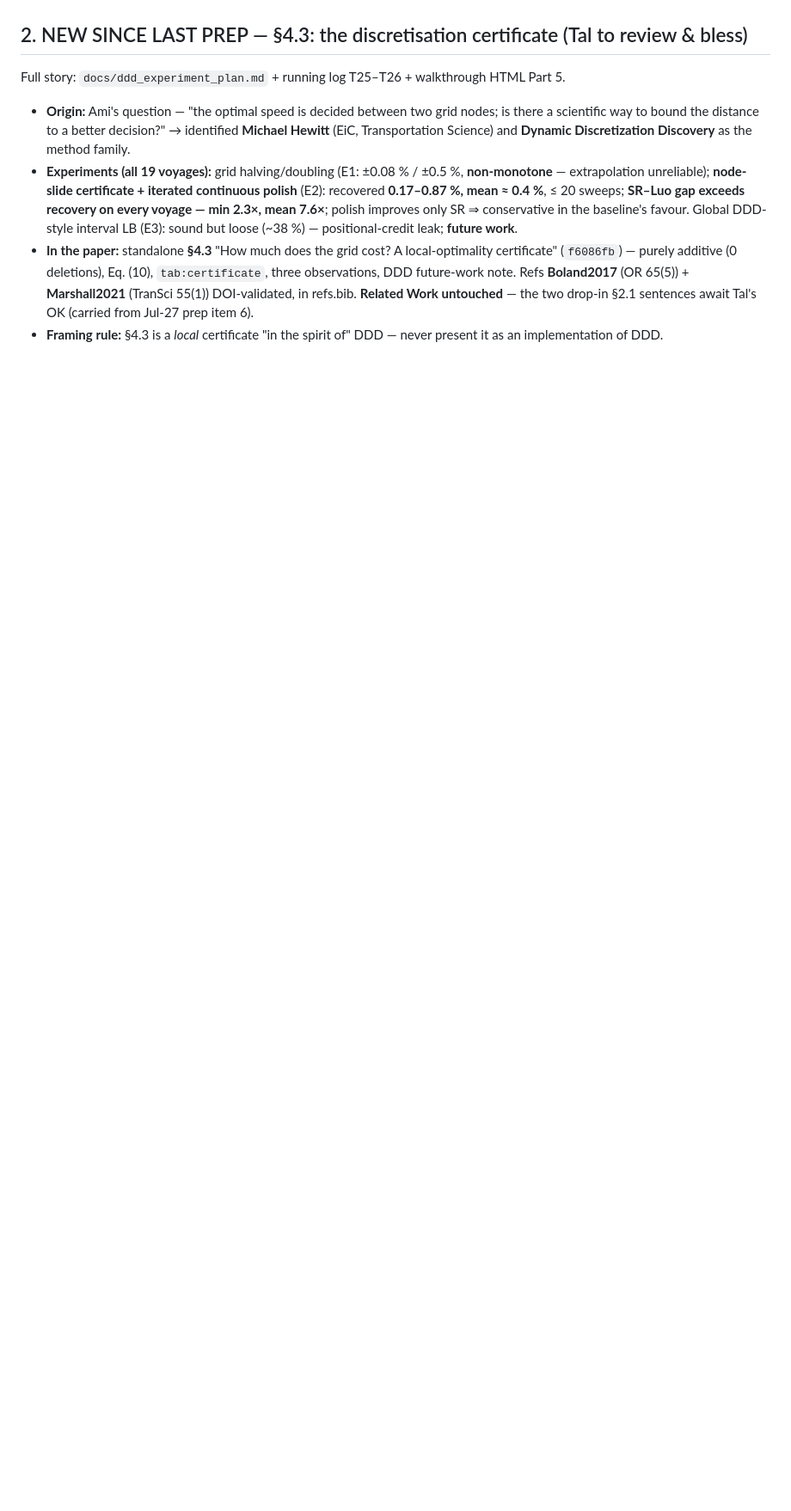
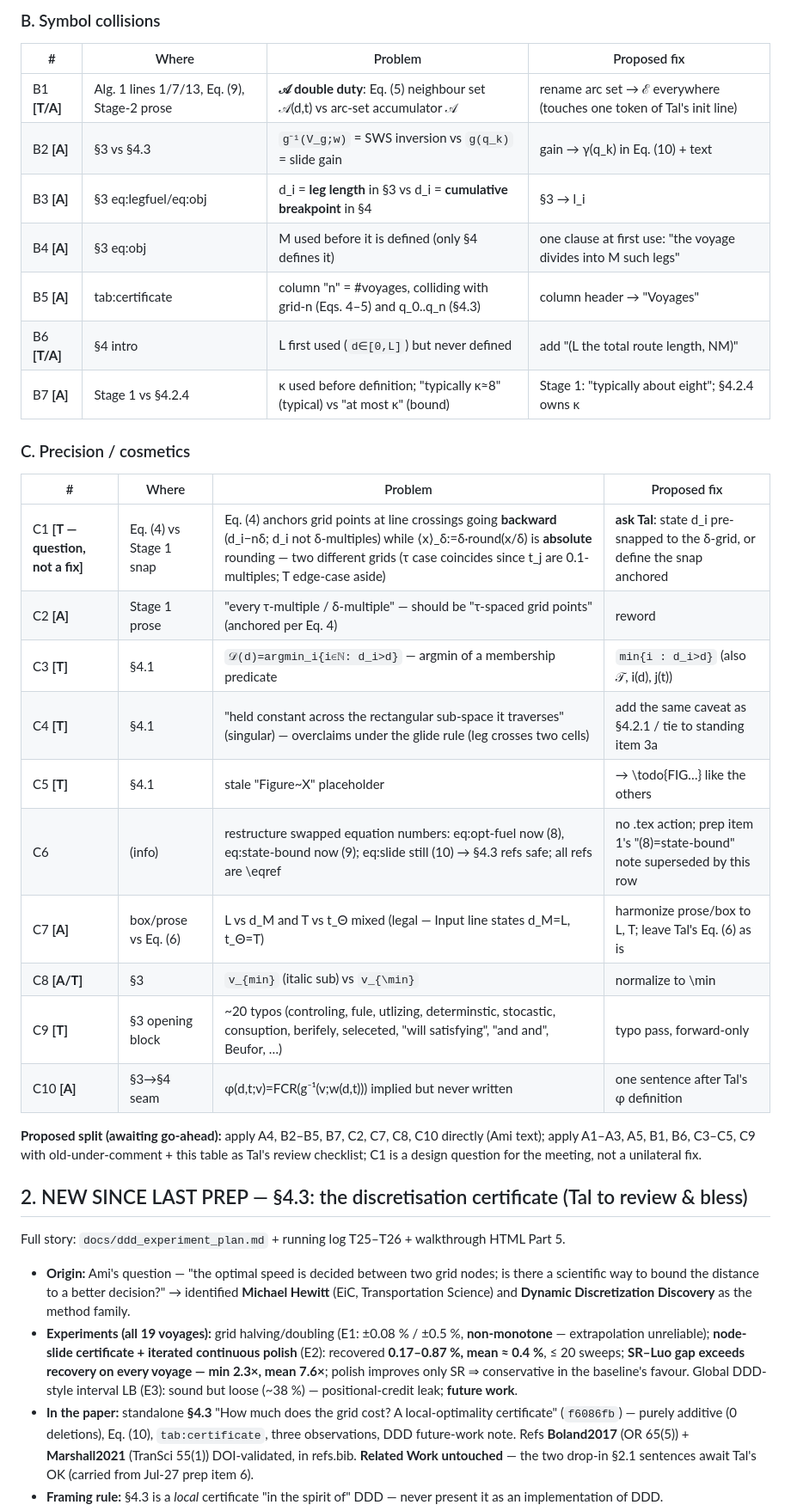
Before and after one commit to amishafir/Voyage_Optimization, a Markdown page: docs/meeting_prep_2026_08_05.md, the part around one of its changes. Shown at 86% size. Rendered like a GitHub page; blank space fills up the shorter version.

Commit message:
Meeting prep: log the full §3-§4 notation & math audit (22 items, section 1B)
Nothing applied to the .tex yet. Five math bugs (Eq. 6 infinity-case
tilde, strict-inequality cell maps, stale to-arrive prose, vacuous
soft-ETA remark, stale "forward" Bellman), seven symbol collisions
(A double duty, g, d_i, M, n, L, kappa), ten precision items incl.
the anchored-vs-absolute snap question for Tal (C1) and the
opt-fuel/state-bound equation-number swap (C6). Each item marked
Tal-zone vs Ami-zone with a proposed fix and a suggested split.

Co-Authored-By: Claude Fable 5 <noreply@anthropic.com>

```diff
--- a/docs/meeting_prep_2026_08_05.md
+++ b/docs/meeting_prep_2026_08_05.md
@@ -77,3 +93,34 @@ wants driven from it** (C++ Mode C port work items?).
+### B. Symbol collisions
+
+| # | Where | Problem | Proposed fix |
+|---|---|---|---|
+| B1 **[T/A]** | Alg. 1 lines 1/7/13, Eq. (9), Stage-2 prose | **𝒜 double duty**: Eq. (5) neighbour set 𝒜(d,t) vs arc-set accumulator 𝒜 | rename arc set → ℰ everywhere (touches one token of Tal's init line) |
+| B2 **[A]** | §3 vs §4.3 | `g⁻¹(V_g;w)` = SWS inversion vs `g(q_k)` = slide gain | gain → γ(q_k) in Eq. (10) + text |
+| B3 **[A]** | §3 eq:legfuel/eq:obj | d_i = **leg length** in §3 vs d_i = **cumulative breakpoint** in §4 | §3 → l_i |
+| B4 **[A]** | §3 eq:obj | M used before it is defined (only §4 defines it) | one clause at first use: "the voyage divides into M such legs" |
+| B5 **[A]** | tab:certificate | column "n" = #voyages, colliding with grid-n (Eqs. 4–5) and q_0..q_n (§4.3) | column header → "Voyages" |
+| B6 **[T/A]** | §4 intro | L first used (`d∈[0,L]`) but never defined | add "(L the total route length, NM)" |
+| B7 **[A]** | Stage 1 vs §4.2.4 | κ used before definition; "typically κ≈8" (typical) vs "at most κ" (bound) | Stage 1: "typically about eight"; §4.2.4 owns κ |
+
+### C. Precision / cosmetics
+
+| # | Where | Problem | Proposed fix |
+|---|---|---|---|
+| C1 **[T — question, not a fix]** | Eq. (4) vs Stage 1 snap | Eq. (4) anchors grid points at line crossings going **backward** (d_i−nδ; d_i not δ-multiples) while ⟨x⟩_δ:=δ·round(x/δ) is **absolute** rounding — two different grids (τ case coincides since t_j are 0.1-multiples; T edge-case aside) | **ask Tal**: state d_i pre-snapped to the δ-grid, or define the snap anchored |
+| C2 **[A]** | Stage 1 prose | "every τ-multiple / δ-multiple" — should be "τ-spaced grid points" (anchored per Eq. 4) | reword |
+| C3 **[T]** | §4.1 | `𝒟(d)=argmin_i{i∈ℕ: d_i>d}` — argmin of a membership predicate | `min{i : d_i>d}` (also 𝒯, i(d), j(t)) |
+| C4 **[T]** | §4.1 | "held constant across the rectangular sub-space it traverses" (singular) — overclaims under the glide rule (leg crosses two cells) | add the same caveat as §4.2.1 / tie to standing item 3a |
+| C5 **[T]** | §4.1 | stale "Figure~X" placeholder | → \todo{FIG…} like the others |
+| C6 | (info) | restructure swapped equation numbers: eq:opt-fuel now (8), eq:state-bound now (9); eq:slide still (10) → §4.3 refs safe; all refs are \eqref | no .tex action; prep item 1's "(8)=state-bound" note superseded by this row |
+| C7 **[A]** | box/prose vs Eq. (6) | L vs d_M and T vs t_Θ mixed (legal — Input line states d_M=L, t_Θ=T) | harmonize prose/box to L, T; leave Tal's Eq. (6) as is |
+| C8 **[A/T]** | §3 | `v_{min}` (italic sub) vs `v_{\min}` | normalize to \min |
+| C9 **[T]** | §3 opening block | ~20 typos (controling, fule, utlizing, determinstic, stocastic, consuption, berifely, seleceted, "will satisfying", "and and", Beufor, …) | typo pass, forward-only |
+| C10 **[A]** | §3→§4 seam | φ(d,t;v)=FCR(g⁻¹(v;w(d,t))) implied but never written | one sentence after Tal's φ definition |
+
+**Proposed split (awaiting go-ahead):** apply A4, B2–B5, B7, C2, C7, C8, C10 directly (Ami text);
+apply A1–A3, A5, B1, B6, C3–C5, C9 with old-under-comment + this table as Tal's review checklist;
+C1 is a design question for the meeting, not a unilateral fix.
+
 ## 2. NEW SINCE LAST PREP — §4.3: the discretisation certificate (Tal to review & bless)
 
 Full story: `docs/ddd_experiment_plan.md` + running log T25–T26 + walkthrough HTML Part 5.
```
Also changed, not shown: other parts of docs/meeting_prep_2026_08_05.md (+16 -0 lines).
